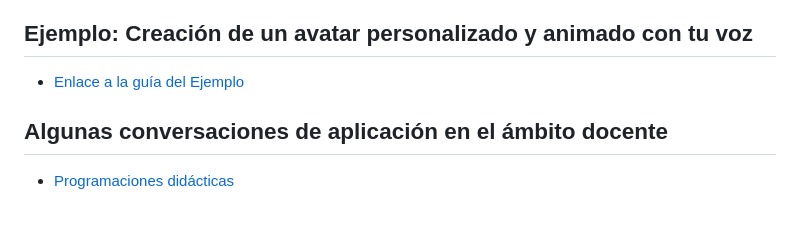
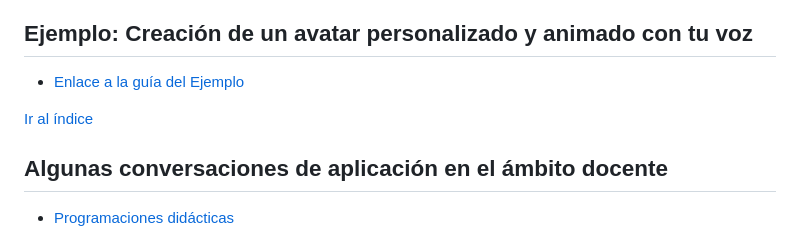
Before and after one commit to 0xmrivas/formacion-profesorado-IA-IES-las-banderas, a Markdown page: referencias/index.md, the part around the change. Rendered like a GitHub page; blank space fills up the shorter version.

Commit message:
minor errors fixed

```diff
--- a/referencias/index.md
+++ b/referencias/index.md
@@ -91,6 +91,8 @@
 ## Ejemplo: Creación de un avatar personalizado y animado con tu voz
 
 * [Enlace a la guía del Ejemplo](https://0xmrivas.github.io/formacion-profesorado-IA-IES-las-banderas/avatar/)
+
+[Ir al índice](#top)
 
 <a name="Algunas-conversaciones-de-aplicacion-en-el-ambito-docente"></a>
 
```
